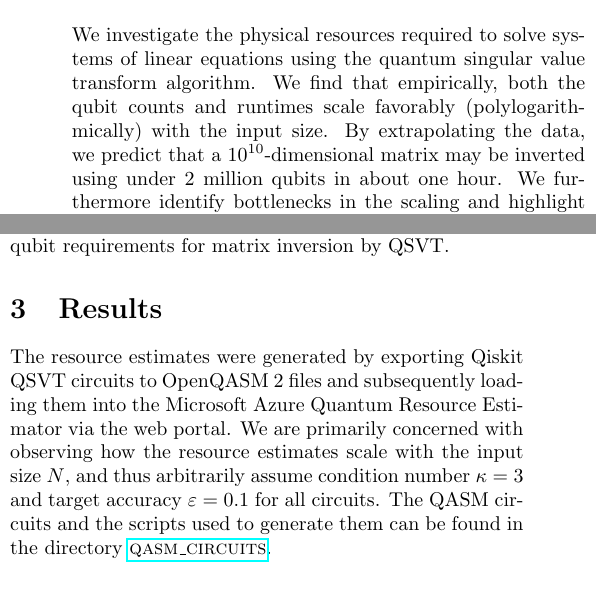
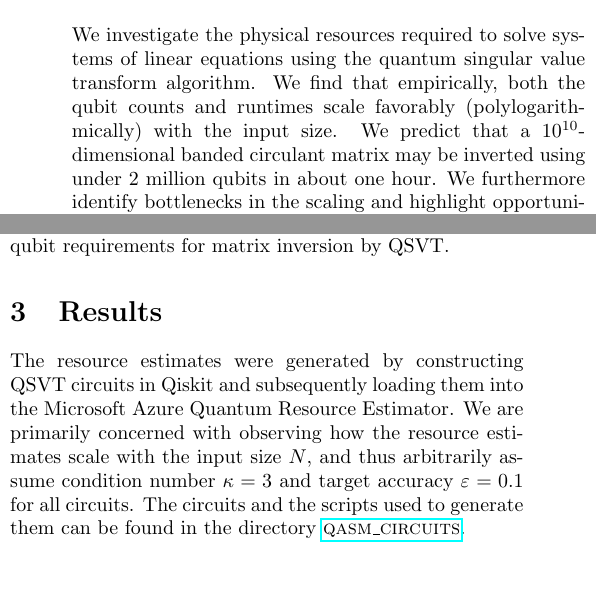
Before and after one commit to Walden-Killick/QCE24-QRE-Challenge, a LaTeX paper (LaTeX/QCE24 QRE Challenge Report.tex): two parts of the columns of pages 1 and 2 of 3, joined at a grey line, cut so that both start at the same text. Compiled offline with pdfLaTeX.

Commit message:
docs: minor changes

```diff
--- a/LaTeX/QCE24 QRE Challenge Report.tex
+++ b/LaTeX/QCE24 QRE Challenge Report.tex
@@ -52,7 +52,7 @@
 \maketitle
 
 \begin{abstract}
-	We investigate the physical resources required to solve systems of linear equations using the quantum singular value transform algorithm. We find that empirically, both the qubit counts and runtimes scale favorably (polylogarithmically) with the input size. By extrapolating the data, we predict that a $10^{10}$-dimensional matrix may be inverted using under 2 million qubits in about one hour. We furthermore identify bottlenecks in the scaling and highlight opportunities for further optimization.
+	We investigate the physical resources required to solve systems of linear equations using the quantum singular value transform algorithm. We find that empirically, both the qubit counts and runtimes scale favorably (polylogarithmically) with the input size. We predict that a $10^{10}$-dimensional banded circulant matrix may be inverted using under 2 million qubits in about one hour. We furthermore identify bottlenecks in the scaling and highlight opportunities for further optimization.
 \end{abstract}
 
 \section{Introduction}
@@ -158,7 +158,7 @@ Reference \cite{camps2203explicit} shows how to construct polynomial-size sparse
 
 \section{Results}
 
-The resource estimates were generated by exporting Qiskit QSVT circuits to OpenQASM 2 files and subsequently loading them into the Microsoft Azure Quantum Resource Estimator via the web portal. We are primarily concerned with observing how the resource estimates scale with the input size $N$, and thus arbitrarily assume condition number $\kappa=3$ and target accuracy $\varepsilon=0.1$ for all circuits. The QASM circuits and the scripts used to generate them can be found in the directory \href{https://github.com/Walden-Killick/QCE24-QRE-Challenge/tree/main/qasm_circuits}{\textsc{qasm\_circuits}}.
+The resource estimates were generated by constructing QSVT circuits in Qiskit and subsequently loading them into the Microsoft Azure Quantum Resource Estimator. We are primarily concerned with observing how the resource estimates scale with the input size $N$, and thus arbitrarily assume condition number $\kappa=3$ and target accuracy $\varepsilon=0.1$ for all circuits. The circuits and the scripts used to generate them can be found in the directory \href{https://github.com/Walden-Killick/QCE24-QRE-Challenge/tree/main/qasm_circuits}{\textsc{qasm\_circuits}}.
 
 \subsection{Qubit counts}
 
```
Also changed, not shown: LaTeX/QCE24 QRE Challenge Report.pdf, LaTeX/QCE24 QRE Challenge Report.tex (2 more changed lines).
